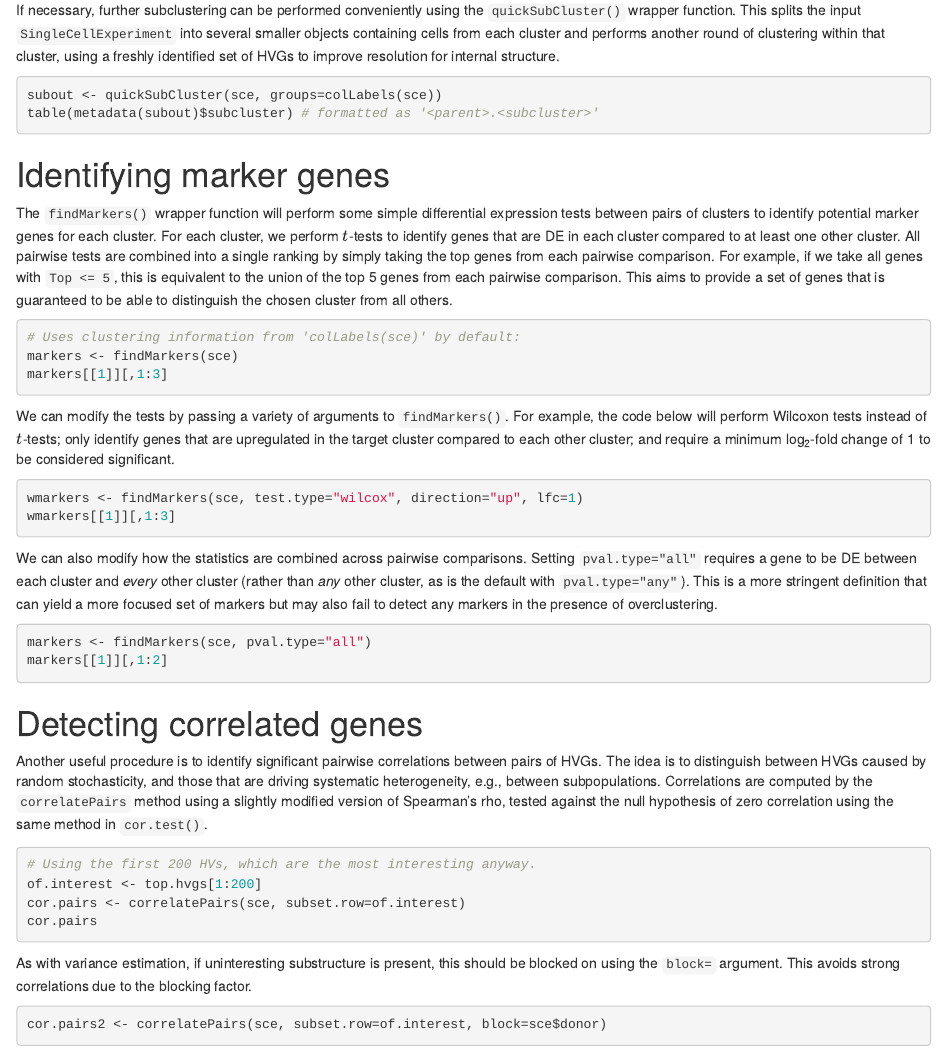
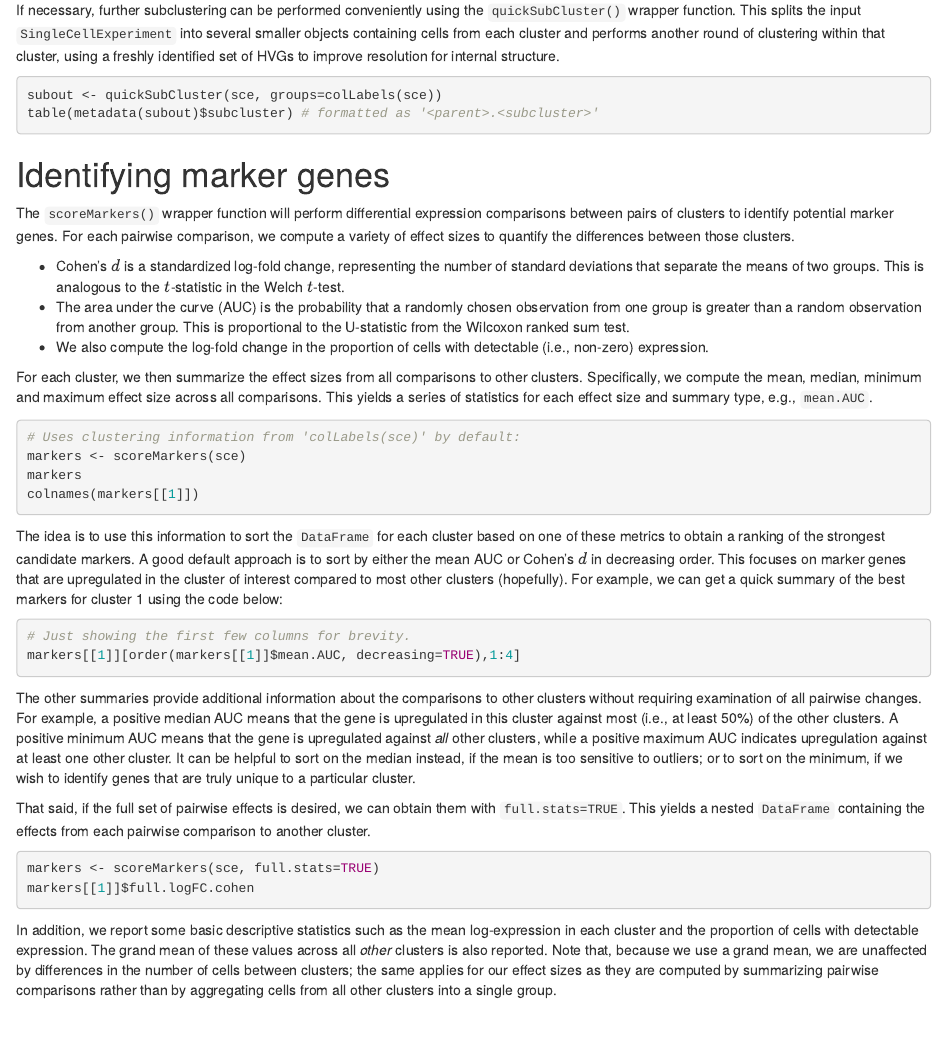
Before and after one commit to MarioniLab/scran, an R Markdown document (vignettes/scran.Rmd): the page in a window 1100 px wide, from 3530 px down. Rendered offline with R 4.5, knitr and Pandoc, with nearby package versions; the code chunks are not run, so their results and figures are left out; drawn as R Markdown's standard HTML page in place of the format the file asks for.

Commit message:
Cleaned up documentation, updated section of vignette.

````diff
--- a/vignettes/scran.Rmd
+++ b/vignettes/scran.Rmd
@@ -229,36 +229,54 @@ table(metadata(subout)$subcluster) # formatted as '<parent>.<subcluster>'
 
 # Identifying marker genes
 
-The `findMarkers()` wrapper function will perform some simple differential expression tests between pairs of clusters to identify potential marker genes for each cluster.
-For each cluster, we perform $t$-tests to identify genes that are DE in each cluster compared to at least one other cluster.
-All pairwise tests are combined into a single ranking by simply taking the top genes from each pairwise comparison.
-For example, if we take all genes with `Top <= 5`, this is equivalent to the union of the top 5 genes from each pairwise comparison.
-This aims to provide a set of genes that is guaranteed to be able to distinguish the chosen cluster from all others.
+The `scoreMarkers()` wrapper function will perform differential expression comparisons between pairs of clusters to identify potential marker genes.
+For each pairwise comparison, we compute a variety of effect sizes to quantify the differences between those clusters.
+
+- Cohen's $d$ is a standardized log-fold change, representing the number of standard deviations that separate the means of two groups.
+This is analogous to the $t$-statistic in the Welch $t$-test.
+- The area under the curve (AUC) is the probability that a randomly chosen observation from one group is greater than a random observation from another group.
+This is proportional to the U-statistic from the Wilcoxon ranked sum test.
+- We also compute the log-fold change in the proportion of cells with detectable (i.e., non-zero) expression.
+
+For each cluster, we then summarize the effect sizes from all comparisons to other clusters.
+Specifically, we compute the mean, median, minimum and maximum effect size across all comparisons.
+This yields a series of statistics for each effect size and summary type, e.g., `mean.AUC`.
 
 ```{r}
 # Uses clustering information from 'colLabels(sce)' by default:
-markers <- findMarkers(sce)
-markers[[1]][,1:3]
+markers <- scoreMarkers(sce)
+markers
+colnames(markers[[1]])
 ```
 
-We can modify the tests by passing a variety of arguments to `findMarkers()`.
-For example, the code below will perform Wilcoxon tests instead of $t$-tests;
-only identify genes that are upregulated in the target cluster compared to each other cluster;
-and require a minimum log~2~-fold change of 1 to be considered significant.
+The idea is to use this information to sort the `DataFrame` for each cluster based on one of these metrics to obtain a ranking of the strongest candidate markers.
+A good default approach is to sort by either the mean AUC or Cohen's $d$ in decreasing order.
+This focuses on marker genes that are upregulated in the cluster of interest compared to most other clusters (hopefully).
+For example, we can get a quick summary of the best markers for cluster 1 using the code below:
 
 ```{r}
-wmarkers <- findMarkers(sce, test.type="wilcox", direction="up", lfc=1)
-wmarkers[[1]][,1:3]
+# Just showing the first few columns for brevity.
+markers[[1]][order(markers[[1]]$mean.AUC, decreasing=TRUE),1:4]
 ```
 
-We can also modify how the statistics are combined across pairwise comparisons.
-Setting `pval.type="all"` requires a gene to be DE between each cluster and _every_ other cluster (rather than _any_ other cluster, as is the default with `pval.type="any"`).
-This is a more stringent definition that can yield a more focused set of markers but may also fail to detect any markers in the presence of overclustering.
+The other summaries provide additional information about the comparisons to other clusters without requiring examination of all pairwise changes.
+For example, a positive median AUC means that the gene is upregulated in this cluster against most (i.e., at least 50%) of the other clusters.
+A positive minimum AUC means that the gene is upregulated against _all_ other clusters, while a positive maximum AUC indicates upregulation against at least one other cluster.
+It can be helpful to sort on the median instead, if the mean is too sensitive to outliers;
+or to sort on the minimum, if we wish to identify genes that are truly unique to a particular cluster.
+
+That said, if the full set of pairwise effects is desired, we can obtain them with `full.stats=TRUE`.
+This yields a nested `DataFrame` containing the effects from each pairwise comparison to another cluster.
 
 ```{r}
-markers <- findMarkers(sce, pval.type="all")
-markers[[1]][,1:2]
+markers <- scoreMarkers(sce, full.stats=TRUE)
+markers[[1]]$full.logFC.cohen
 ```
+
+In addition, we report some basic descriptive statistics such as the mean log-expression in each cluster and the proportion of cells with detectable expression.
+The grand mean of these values across all _other_ clusters is also reported.
+Note that, because we use a grand mean, we are unaffected by differences in the number of cells between clusters;
+the same applies for our effect sizes as they are computed by summarizing pairwise comparisons rather than by aggregating cells from all other clusters into a single group.
 
 # Detecting correlated genes
 
````
Also changed, not shown: R/scoreMarkers.R (+12 -5 lines), 1 other file.
